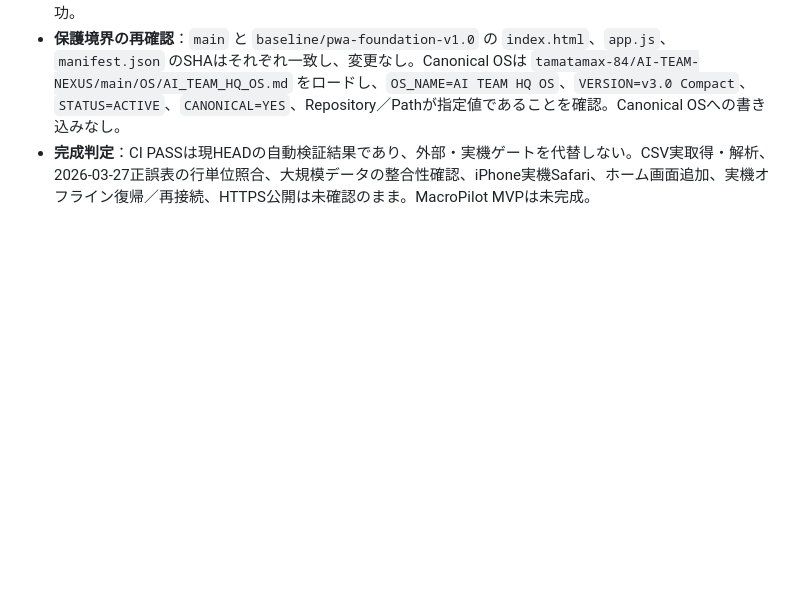
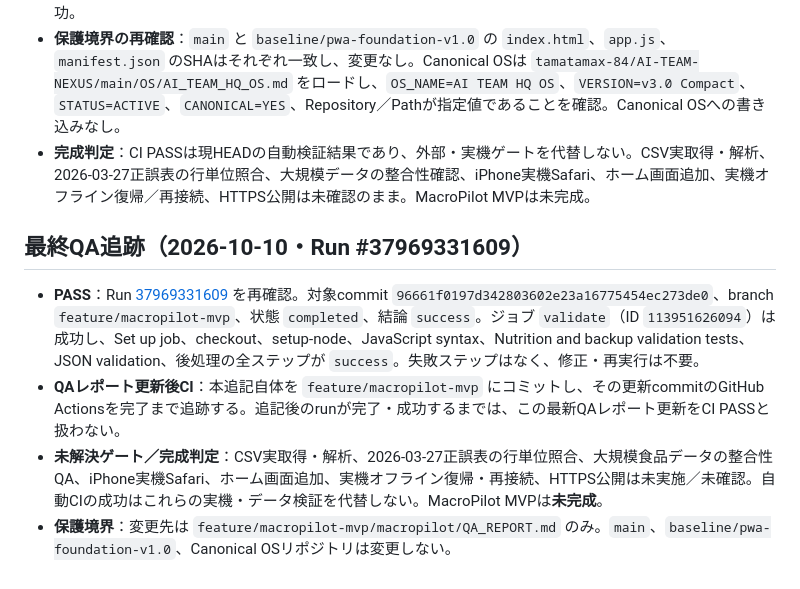
Before and after one commit to tamatamax-84/pwa-prototype-public, a Markdown page: macropilot/QA_REPORT.md, the part around the change. Drawn GitHub-style; blank space fills up the shorter version.

Commit message:
Record completion of final QA run 37969331609

```diff
--- a/macropilot/QA_REPORT.md
+++ b/macropilot/QA_REPORT.md
@@ -98,3 +98,10 @@
 - **PASS**：QAレポート更新commit `2471ef9e913a9f4969c14df3ee48bd2decaa2f9c` に対するRun [37968754942](https://github.com/tamatamax-84/pwa-prototype-public/actions/runs/37968754942) を再確認。状態 `completed`、結論 `success`。Job `validate` と全ステップ（checkout、setup-node、JavaScript syntax、Nutrition and backup validation tests、JSON validation、後処理）が成功。
 - **保護境界の再確認**：`main` と `baseline/pwa-foundation-v1.0` の `index.html`、`app.js`、`manifest.json` のSHAはそれぞれ一致し、変更なし。Canonical OSは `tamatamax-84/AI-TEAM-NEXUS/main/OS/AI_TEAM_HQ_OS.md` をロードし、`OS_NAME=AI TEAM HQ OS`、`VERSION=v3.0 Compact`、`STATUS=ACTIVE`、`CANONICAL=YES`、Repository／Pathが指定値であることを確認。Canonical OSへの書き込みなし。
 - **完成判定**：CI PASSは現HEADの自動検証結果であり、外部・実機ゲートを代替しない。CSV実取得・解析、2026-03-27正誤表の行単位照合、大規模データの整合性確認、iPhone実機Safari、ホーム画面追加、実機オフライン復帰／再接続、HTTPS公開は未確認のまま。MacroPilot MVPは未完成。
+
+
+## 最終QA追跡（2026-10-10・Run #37969331609）
+- **PASS**：Run [37969331609](https://github.com/tamatamax-84/pwa-prototype-public/actions/runs/37969331609) を再確認。対象commit `96661f0197d342803602e23a16775454ec273de0`、branch `feature/macropilot-mvp`、状態 `completed`、結論 `success`。ジョブ `validate`（ID `113951626094`）は成功し、Set up job、checkout、setup-node、JavaScript syntax、Nutrition and backup validation tests、JSON validation、後処理の全ステップが `success`。失敗ステップはなく、修正・再実行は不要。
+- **QAレポート更新後CI**：本追記自体を `feature/macropilot-mvp` にコミットし、その更新commitのGitHub Actionsを完了まで追跡する。追記後のrunが完了・成功するまでは、この最新QAレポート更新をCI PASSと扱わない。
+- **未解決ゲート／完成判定**：CSV実取得・解析、2026-03-27正誤表の行単位照合、大規模食品データの整合性QA、iPhone実機Safari、ホーム画面追加、実機オフライン復帰・再接続、HTTPS公開は未実施／未確認。自動CIの成功はこれらの実機・データ検証を代替しない。MacroPilot MVPは**未完成**。
+- **保護境界**：変更先は `feature/macropilot-mvp/macropilot/QA_REPORT.md` のみ。`main`、`baseline/pwa-foundation-v1.0`、Canonical OSリポジトリは変更しない。
```
